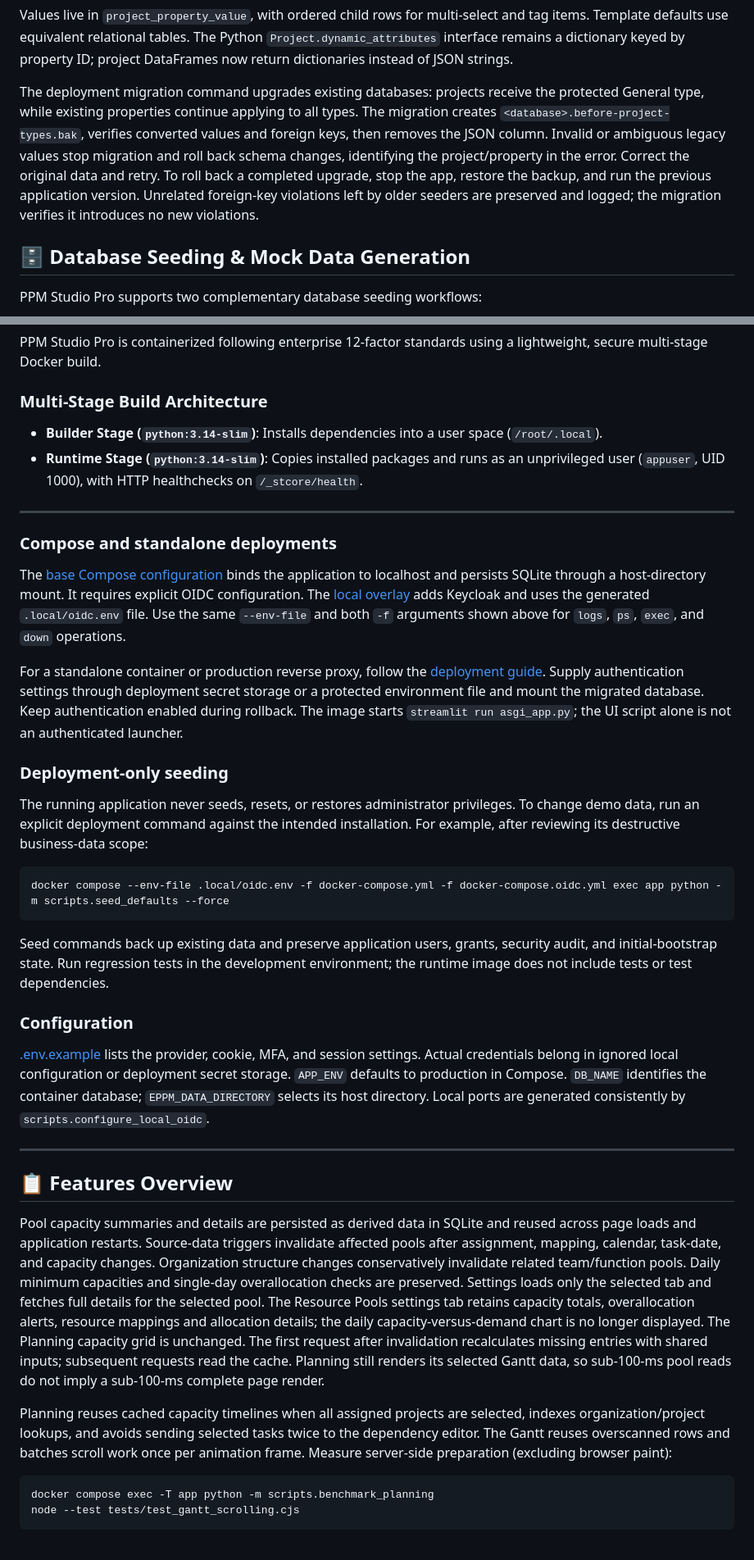
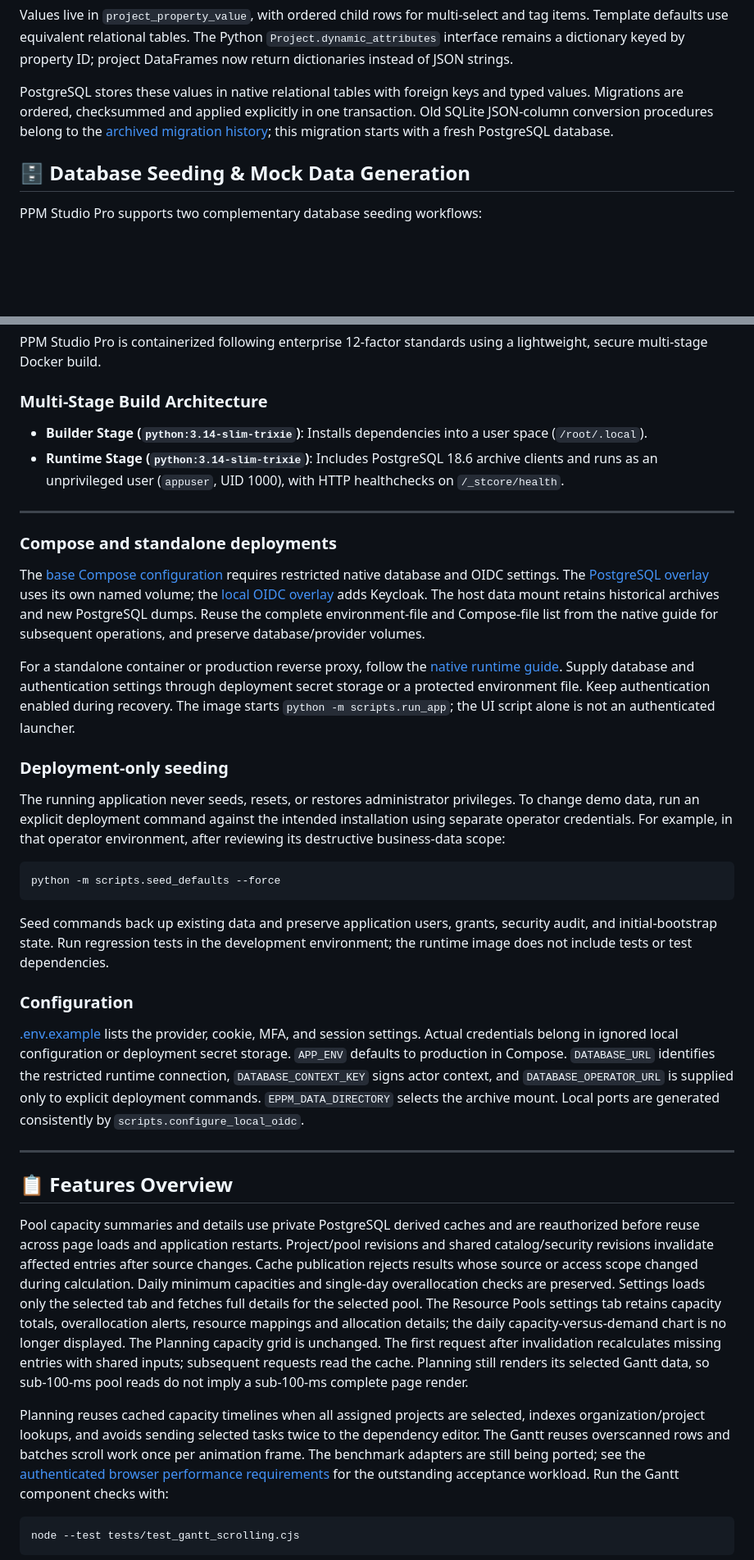
Before and after one commit to cboguet83/eppm_demo, a Markdown page: README.md, 2 parts joined by grey strips. Shown at 82% size. GitHub-like rendering; blank space fills up the shorter version.

Commit message:
Document native PostgreSQL deployment and remaining acceptance

````diff
--- a/README.md
+++ b/README.md
@@ -149,15 +170,11 @@ and tag items. Template defaults use equivalent relational tables. The Python
 `Project.dynamic_attributes` interface remains a dictionary keyed by property ID;
 project DataFrames now return dictionaries instead of JSON strings.
 
-The deployment migration command upgrades existing databases: projects receive the protected General
-type, while existing properties continue applying to all types. The migration
-creates `<database>.before-project-types.bak`, verifies converted values and
-foreign keys, then removes the JSON column. Invalid or ambiguous legacy values
-stop migration and roll back schema changes, identifying the project/property in
-the error. Correct the original data and retry. To roll back a completed upgrade,
-stop the app, restore the backup, and run the previous application version.
-Unrelated foreign-key violations left by older seeders are preserved and logged;
-the migration verifies it introduces no new violations.
+PostgreSQL stores these values in native relational tables with foreign keys and
+typed values. Migrations are ordered, checksummed and applied explicitly in one
+transaction. Old SQLite JSON-column conversion procedures belong to the
+[archived migration history](docs/archive/sqlite/README.md); this migration starts
+with a fresh PostgreSQL database.
 
 ## 🗄️ Database Seeding & Mock Data Generation
 
@@ -297,34 +319,35 @@ python scripts/seed_database.py --projects 50 --seed 12345
 PPM Studio Pro is containerized following enterprise 12-factor standards using a lightweight, secure multi-stage Docker build.
 
 ### Multi-Stage Build Architecture
-- **Builder Stage (`python:3.14-slim`)**: Installs dependencies into a user space (`/root/.local`).
-- **Runtime Stage (`python:3.14-slim`)**: Copies installed packages and runs as an unprivileged user (`appuser`, UID 1000), with HTTP healthchecks on `/_stcore/health`.
+- **Builder Stage (`python:3.14-slim-trixie`)**: Installs dependencies into a user space (`/root/.local`).
+- **Runtime Stage (`python:3.14-slim-trixie`)**: Includes PostgreSQL 18.6 archive clients and runs as an unprivileged user (`appuser`, UID 1000), with HTTP healthchecks on `/_stcore/health`.
 
 ---
 
 ### Compose and standalone deployments
 
-The [base Compose configuration](docker-compose.yml) binds the application to
-localhost and persists SQLite through a host-directory mount. It requires explicit
-OIDC configuration. The [local overlay](docker-compose.oidc.yml) adds Keycloak and
-uses the generated `.local/oidc.env` file. Use the same `--env-file` and both `-f`
-arguments shown above for `logs`, `ps`, `exec`, and `down` operations.
+The [base Compose configuration](docker-compose.yml) requires restricted native
+database and OIDC settings. The [PostgreSQL overlay](docker-compose.postgresql.yml)
+uses its own named volume; the [local OIDC overlay](docker-compose.oidc.yml) adds
+Keycloak. The host data mount retains historical archives and new PostgreSQL
+dumps. Reuse the complete environment-file and Compose-file list from the native
+guide for subsequent operations, and preserve database/provider volumes.
 
 For a standalone container or production reverse proxy, follow the
-[deployment guide](docs/implementation/access-deployment.md). Supply authentication
-settings through deployment secret storage or a protected environment file and
-mount the migrated database. Keep authentication enabled during rollback. The image
-starts `streamlit run asgi_app.py`; the UI script alone is not an authenticated
-launcher.
+[native runtime guide](docs/implementation/postgresql-runtime.md). Supply database
+and authentication settings through deployment secret storage or a protected
+environment file. Keep authentication enabled during recovery. The image starts
+`python -m scripts.run_app`; the UI script alone is not an authenticated launcher.
 
 ### Deployment-only seeding
 
 The running application never seeds, resets, or restores administrator privileges.
 To change demo data, run an explicit deployment command against the intended
-installation. For example, after reviewing its destructive business-data scope:
+installation using separate operator credentials. For example, in that operator
+environment, after reviewing its destructive business-data scope:
 
 ```powershell
-docker compose --env-file .local/oidc.env -f docker-compose.yml -f docker-compose.oidc.yml exec app python -m scripts.seed_defaults --force
+python -m scripts.seed_defaults --force
 ```
 
 Seed commands back up existing data and preserve application users, grants, security
@@ -335,18 +358,21 @@ environment; the runtime image does not include tests or test dependencies.
 
 [.env.example](.env.example) lists the provider, cookie, MFA, and session settings.
 Actual credentials belong in ignored local configuration or deployment secret
-storage. `APP_ENV` defaults to production in Compose. `DB_NAME` identifies the
-container database; `EPPM_DATA_DIRECTORY` selects its host directory. Local ports
-are generated consistently by `scripts.configure_local_oidc`.
+storage. `APP_ENV` defaults to production in Compose. `DATABASE_URL` identifies
+the restricted runtime connection, `DATABASE_CONTEXT_KEY` signs actor context,
+and `DATABASE_OPERATOR_URL` is supplied only to explicit deployment commands.
+`EPPM_DATA_DIRECTORY` selects the archive mount. Local ports are generated
+consistently by `scripts.configure_local_oidc`.
 
 ---
 ## 📋 Features Overview
 
-Pool capacity summaries and details are persisted as derived data in SQLite and
-reused across page loads and application restarts. Source-data triggers invalidate
-affected pools after assignment, mapping, calendar, task-date, and capacity changes.
-Organization structure changes conservatively invalidate related team/function
-pools. Daily minimum capacities and single-day overallocation checks are preserved.
+Pool capacity summaries and details use private PostgreSQL derived caches and
+are reauthorized before reuse across page loads and application restarts.
+Project/pool revisions and shared catalog/security revisions invalidate affected
+entries after source changes. Cache publication rejects results whose source or
+access scope changed during calculation. Daily minimum capacities and single-day
+overallocation checks are preserved.
 Settings loads only the selected tab and fetches full details for the selected pool.
 The Resource Pools settings tab retains capacity totals, overallocation alerts,
 resource mappings and allocation details; the daily capacity-versus-demand chart
@@ -358,10 +384,11 @@ so sub-100-ms pool reads do not imply a sub-100-ms complete page render.
 Planning reuses cached capacity timelines when all assigned projects are selected,
 indexes organization/project lookups, and avoids sending selected tasks twice to
 the dependency editor. The Gantt reuses overscanned rows and batches scroll work
-once per animation frame. Measure server-side preparation (excluding browser paint):
+once per animation frame. The benchmark adapters are still being ported; see the
+[authenticated browser performance requirements](docs/implementation/postgresql-migration-plan.md#52-reproducible-responsiveness-test)
+for the outstanding acceptance workload. Run the Gantt component checks with:
 
 ```powershell
-docker compose exec -T app python -m scripts.benchmark_planning
 node --test tests/test_gantt_scrolling.cjs
 ```
 
````
Also changed, not shown: other parts of README.md (+83 -74 lines).
